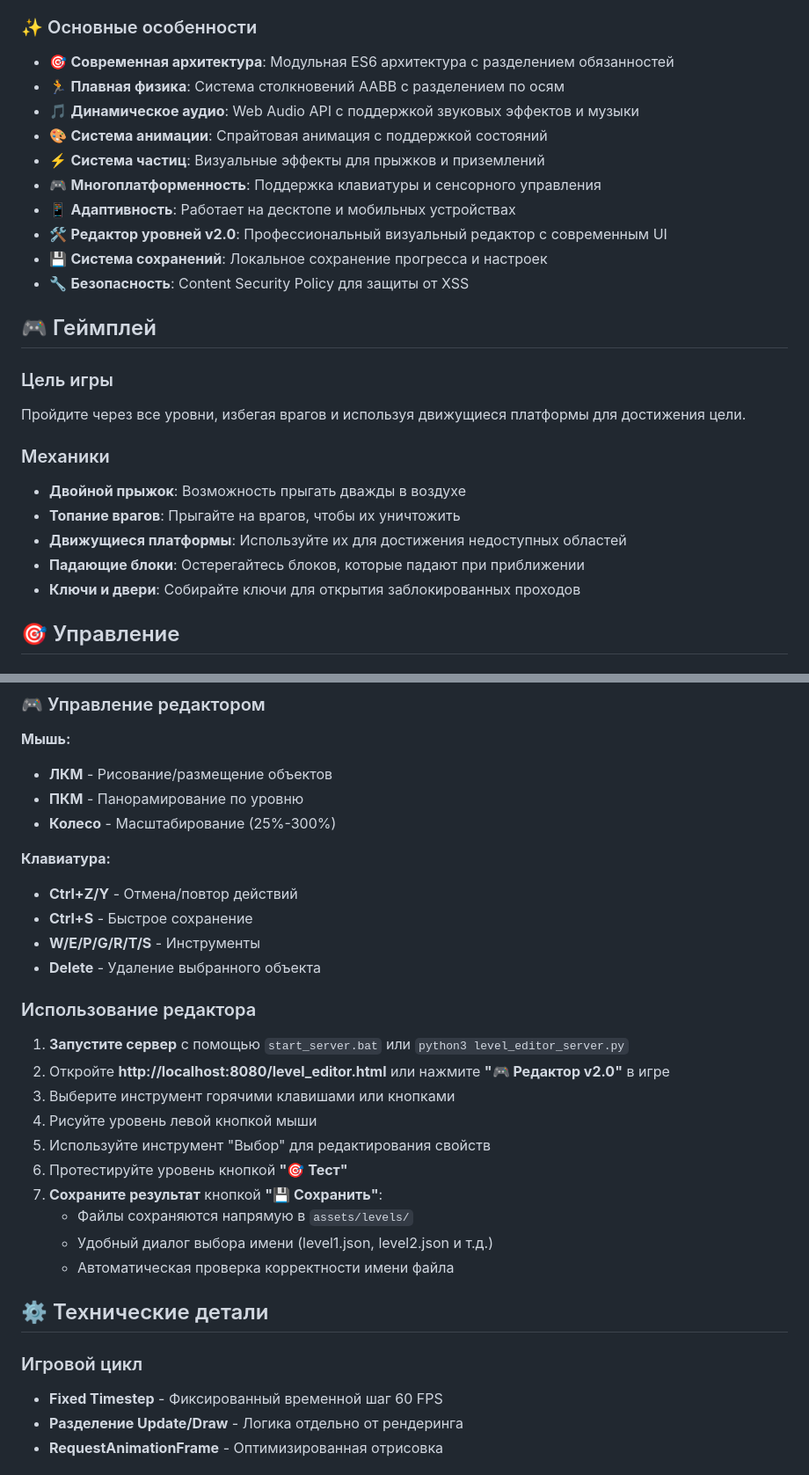
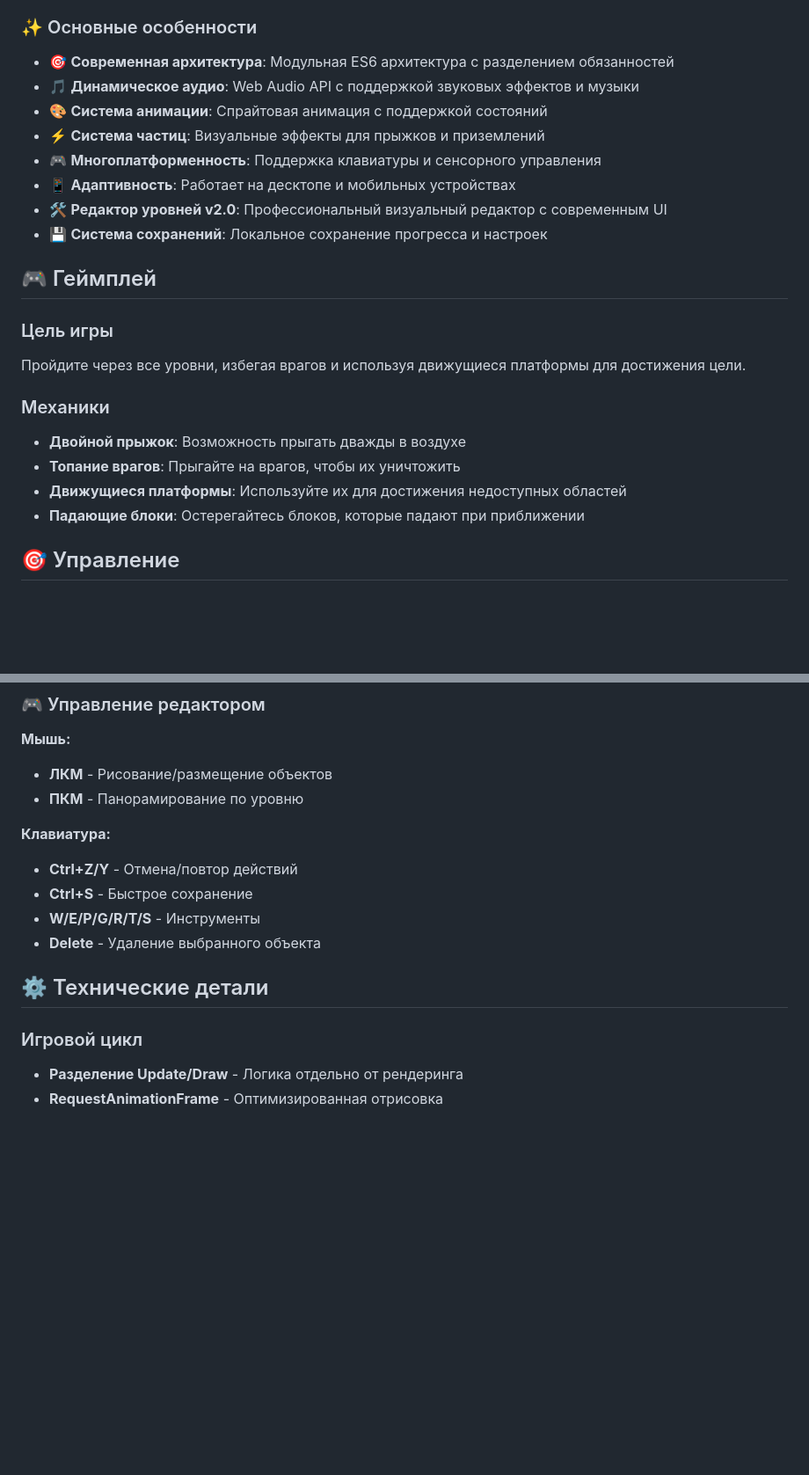
Before and after one commit to kost1k5/-Chrono---Platformer, a Markdown page: README.md, 2 parts joined by grey strips. Shown at 88% size. Rendered like a GitHub page; blank space fills up the shorter version.

```diff
--- a/README.md
+++ b/README.md
@@ -9,7 +9,6 @@
 ### ✨ Основные особенности
 
 - 🎯 **Современная архитектура**: Модульная ES6 архитектура с разделением обязанностей
-- 🏃 **Плавная физика**: Система столкновений AABB с разделением по осям
 - 🎵 **Динамическое аудио**: Web Audio API с поддержкой звуковых эффектов и музыки
 - 🎨 **Система анимации**: Спрайтовая анимация с поддержкой состояний
 - ⚡ **Система частиц**: Визуальные эффекты для прыжков и приземлений
@@ -17,7 +16,7 @@
 - 📱 **Адаптивность**: Работает на десктопе и мобильных устройствах
 - 🛠️ **Редактор уровней v2.0**: Профессиональный визуальный редактор с современным UI
 - 💾 **Система сохранений**: Локальное сохранение прогресса и настроек
-- 🔧 **Безопасность**: Content Security Policy для защиты от XSS
+
 
 ## 🎮 Геймплей
 
@@ -29,7 +28,6 @@
 - **Топание врагов**: Прыгайте на врагов, чтобы их уничтожить
 - **Движущиеся платформы**: Используйте их для достижения недоступных областей
 - **Падающие блоки**: Остерегайтесь блоков, которые падают при приближении
-- **Ключи и двери**: Собирайте ключи для открытия заблокированных проходов
 
 ## 🎯 Управление
 
@@ -178,7 +85,6 @@ chrono-platformer/
 **Мышь:**
 - **ЛКМ** - Рисование/размещение объектов
 - **ПКМ** - Панорамирование по уровню
-- **Колесо** - Масштабирование (25%-300%)
 
 **Клавиатура:**
 - **Ctrl+Z/Y** - Отмена/повтор действий
@@ -186,22 +92,9 @@ chrono-platformer/
 - **W/E/P/G/R/T/S** - Инструменты
 - **Delete** - Удаление выбранного объекта
 
-### Использование редактора
-1. **Запустите сервер** с помощью `start_server.bat` или `python3 level_editor_server.py`
-2. Откройте **http://localhost:8080/level_editor.html** или нажмите **"🎮 Редактор v2.0"** в игре
-3. Выберите инструмент горячими клавишами или кнопками
-4. Рисуйте уровень левой кнопкой мыши
-5. Используйте инструмент "Выбор" для редактирования свойств
-6. Протестируйте уровень кнопкой **"🎯 Тест"**
-7. **Сохраните результат** кнопкой **"💾 Сохранить"**:
-   - Файлы сохраняются напрямую в `assets/levels/`
-   - Удобный диалог выбора имени (level1.json, level2.json и т.д.)
-   - Автоматическая проверка корректности имени файла
-
 ## ⚙️ Технические детали
 
 ### Игровой цикл
-- **Fixed Timestep** - Фиксированный временной шаг 60 FPS
 - **Разделение Update/Draw** - Логика отдельно от рендеринга
 - **RequestAnimationFrame** - Оптимизированная отрисовка
 
```
Also changed, not shown: other parts of README.md (+0 -91 lines).
